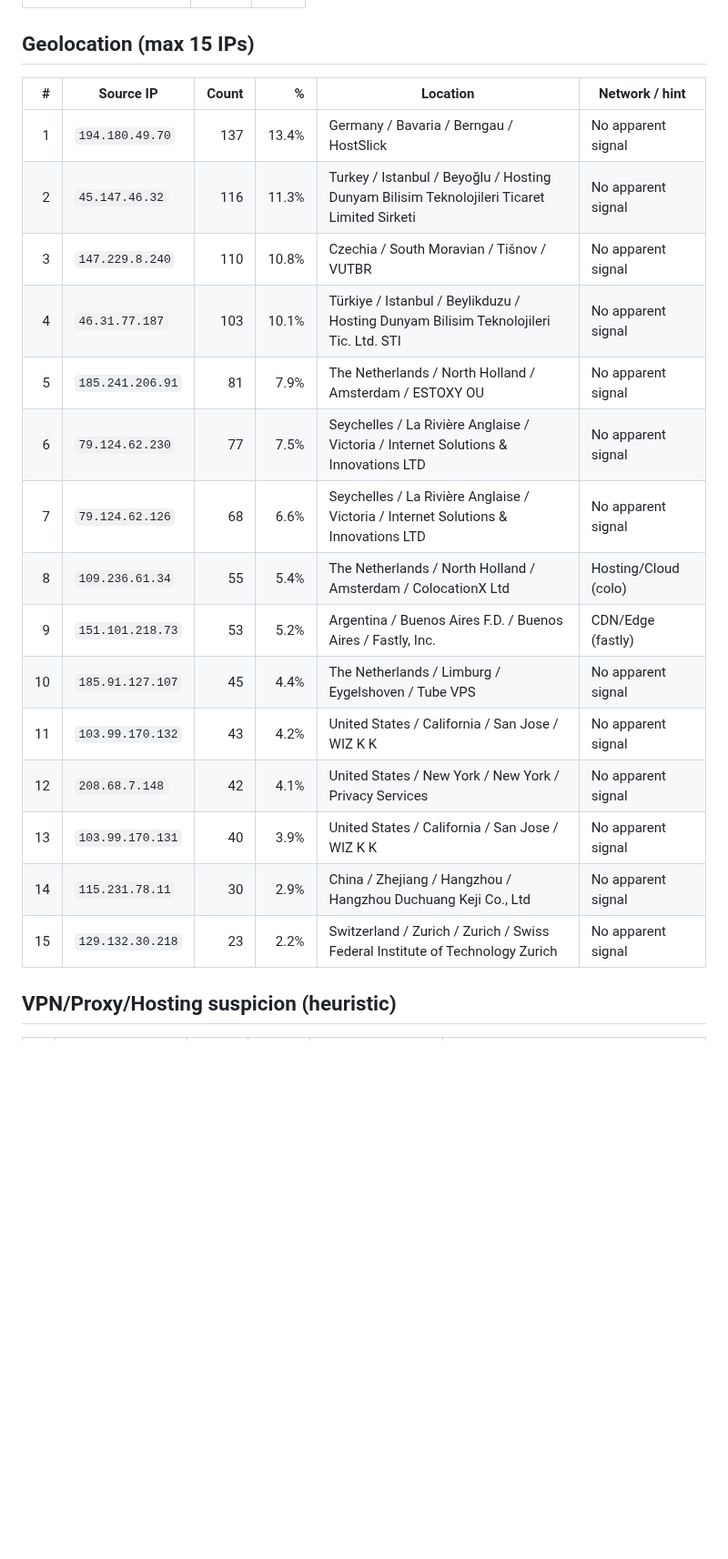
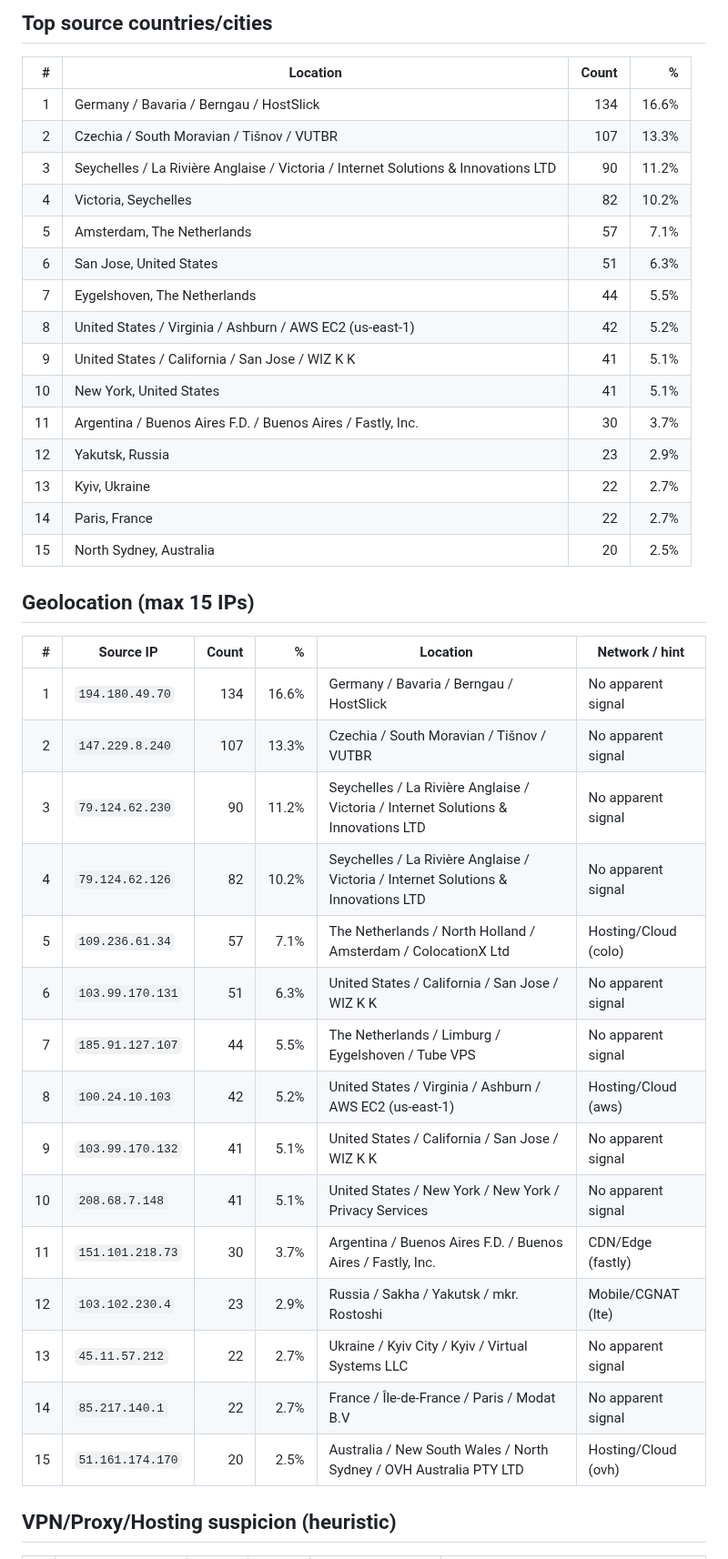
Before and after one commit to MDTrapaglia/port_block, a Markdown page: ufw_report.md, the part around one of its changes. Shown at 91% size. Rendered like a GitHub page; blank space fills up the shorter version.

```diff
--- a/ufw_report.md
+++ b/ufw_report.md
@@ -94,22 +95,40 @@
+## Top source countries/cities
+| # | Location | Count | % |
+| ---: | --- | ---: | ---: |
+| 1 | Germany / Bavaria / Berngau / HostSlick | 134 | 16.6% |
+| 2 | Czechia / South Moravian / Tišnov / VUTBR | 107 | 13.3% |
+| 3 | Seychelles / La Rivière Anglaise / Victoria / Internet Solutions & Innovations LTD | 90 | 11.2% |
+| 4 | Victoria, Seychelles | 82 | 10.2% |
+| 5 | Amsterdam, The Netherlands | 57 | 7.1% |
+| 6 | San Jose, United States | 51 | 6.3% |
+| 7 | Eygelshoven, The Netherlands | 44 | 5.5% |
+| 8 | United States / Virginia / Ashburn / AWS EC2 (us-east-1) | 42 | 5.2% |
+| 9 | United States / California / San Jose / WIZ K K | 41 | 5.1% |
+| 10 | New York, United States | 41 | 5.1% |
+| 11 | Argentina / Buenos Aires F.D. / Buenos Aires / Fastly, Inc. | 30 | 3.7% |
+| 12 | Yakutsk, Russia | 23 | 2.9% |
+| 13 | Kyiv, Ukraine | 22 | 2.7% |
+| 14 | Paris, France | 22 | 2.7% |
+| 15 | North Sydney, Australia | 20 | 2.5% |
 
 ## Geolocation (max 15 IPs)
 | # | Source IP | Count | % | Location | Network / hint |
 | ---: | --- | ---: | ---: | --- | --- |
-| 1 | `194.180.49.70` | 137 | 13.4% | Germany / Bavaria / Berngau / HostSlick | No apparent signal |
-| 2 | `45.147.46.32` | 116 | 11.3% | Turkey / Istanbul / Beyoğlu / Hosting Dunyam Bilisim Teknolojileri Ticaret Limited Sirketi | No apparent signal |
-| 3 | `147.229.8.240` | 110 | 10.8% | Czechia / South Moravian / Tišnov / VUTBR | No apparent signal |
-| 4 | `46.31.77.187` | 103 | 10.1% | Türkiye / Istanbul / Beylikduzu / Hosting Dunyam Bilisim Teknolojileri Tic. Ltd. STI | No apparent signal |
-| 5 | `185.241.206.91` | 81 | 7.9% | The Netherlands / North Holland / Amsterdam / ESTOXY OU | No apparent signal |
-| 6 | `79.124.62.230` | 77 | 7.5% | Seychelles / La Rivière Anglaise / Victoria / Internet Solutions & Innovations LTD | No apparent signal |
-| 7 | `79.124.62.126` | 68 | 6.6% | Seychelles / La Rivière Anglaise / Victoria / Internet Solutions & Innovations LTD | No apparent signal |
-| 8 | `109.236.61.34` | 55 | 5.4% | The Netherlands / North Holland / Amsterdam / ColocationX Ltd | Hosting/Cloud (colo) |
-| 9 | `151.101.218.73` | 53 | 5.2% | Argentina / Buenos Aires F.D. / Buenos Aires / Fastly, Inc. | CDN/Edge (fastly) |
-| 10 | `185.91.127.107` | 45 | 4.4% | The Netherlands / Limburg / Eygelshoven / Tube VPS | No apparent signal |
-| 11 | `103.99.170.132` | 43 | 4.2% | United States / California / San Jose / WIZ K K | No apparent signal |
-| 12 | `208.68.7.148` | 42 | 4.1% | United States / New York / New York / Privacy Services | No apparent signal |
-| 13 | `103.99.170.131` | 40 | 3.9% | United States / California / San Jose / WIZ K K | No apparent signal |
-| 14 | `115.231.78.11` | 30 | 2.9% | China / Zhejiang / Hangzhou / Hangzhou Duchuang Keji Co., Ltd | No apparent signal |
-| 15 | `129.132.30.218` | 23 | 2.2% | Switzerland / Zurich / Zurich / Swiss Federal Institute of Technology Zurich | No apparent signal |
+| 1 | `194.180.49.70` | 134 | 16.6% | Germany / Bavaria / Berngau / HostSlick | No apparent signal |
+| 2 | `147.229.8.240` | 107 | 13.3% | Czechia / South Moravian / Tišnov / VUTBR | No apparent signal |
+| 3 | `79.124.62.230` | 90 | 11.2% | Seychelles / La Rivière Anglaise / Victoria / Internet Solutions & Innovations LTD | No apparent signal |
+| 4 | `79.124.62.126` | 82 | 10.2% | Seychelles / La Rivière Anglaise / Victoria / Internet Solutions & Innovations LTD | No apparent signal |
+| 5 | `109.236.61.34` | 57 | 7.1% | The Netherlands / North Holland / Amsterdam / ColocationX Ltd | Hosting/Cloud (colo) |
+| 6 | `103.99.170.131` | 51 | 6.3% | United States / California / San Jose / WIZ K K | No apparent signal |
+| 7 | `185.91.127.107` | 44 | 5.5% | The Netherlands / Limburg / Eygelshoven / Tube VPS | No apparent signal |
+| 8 | `100.24.10.103` | 42 | 5.2% | United States / Virginia / Ashburn / AWS EC2 (us-east-1) | Hosting/Cloud (aws) |
+| 9 | `103.99.170.132` | 41 | 5.1% | United States / California / San Jose / WIZ K K | No apparent signal |
+| 10 | `208.68.7.148` | 41 | 5.1% | United States / New York / New York / Privacy Services | No apparent signal |
+| 11 | `151.101.218.73` | 30 | 3.7% | Argentina / Buenos Aires F.D. / Buenos Aires / Fastly, Inc. | CDN/Edge (fastly) |
+| 12 | `103.102.230.4` | 23 | 2.9% | Russia / Sakha / Yakutsk / mkr. Rostoshi | Mobile/CGNAT (lte) |
+| 13 | `45.11.57.212` | 22 | 2.7% | Ukraine / Kyiv City / Kyiv / Virtual Systems LLC | No apparent signal |
+| 14 | `85.217.140.1` | 22 | 2.7% | France / Île-de-France / Paris / Modat B.V | No apparent signal |
+| 15 | `51.161.174.170` | 20 | 2.5% | Australia / New South Wales / North Sydney / OVH Australia PTY LTD | Hosting/Cloud (ovh) |
 
 ## VPN/Proxy/Hosting suspicion (heuristic)
 | # | Source IP | Count | % | Suspicion | Location |
```
Also changed, not shown: other parts of ufw_report.md (+73 -69 lines), .ufw_world_map.png (added), ufw_plots/ufw_geo_map.jpg (added), ufw_plots/ufw_hourly.jpg, ufw_plots/ufw_top_ips.jpg, ufw_plots/ufw_top_locations.jpg (added), ufw_plots/ufw_top_ports.jpg, 3 other files.
